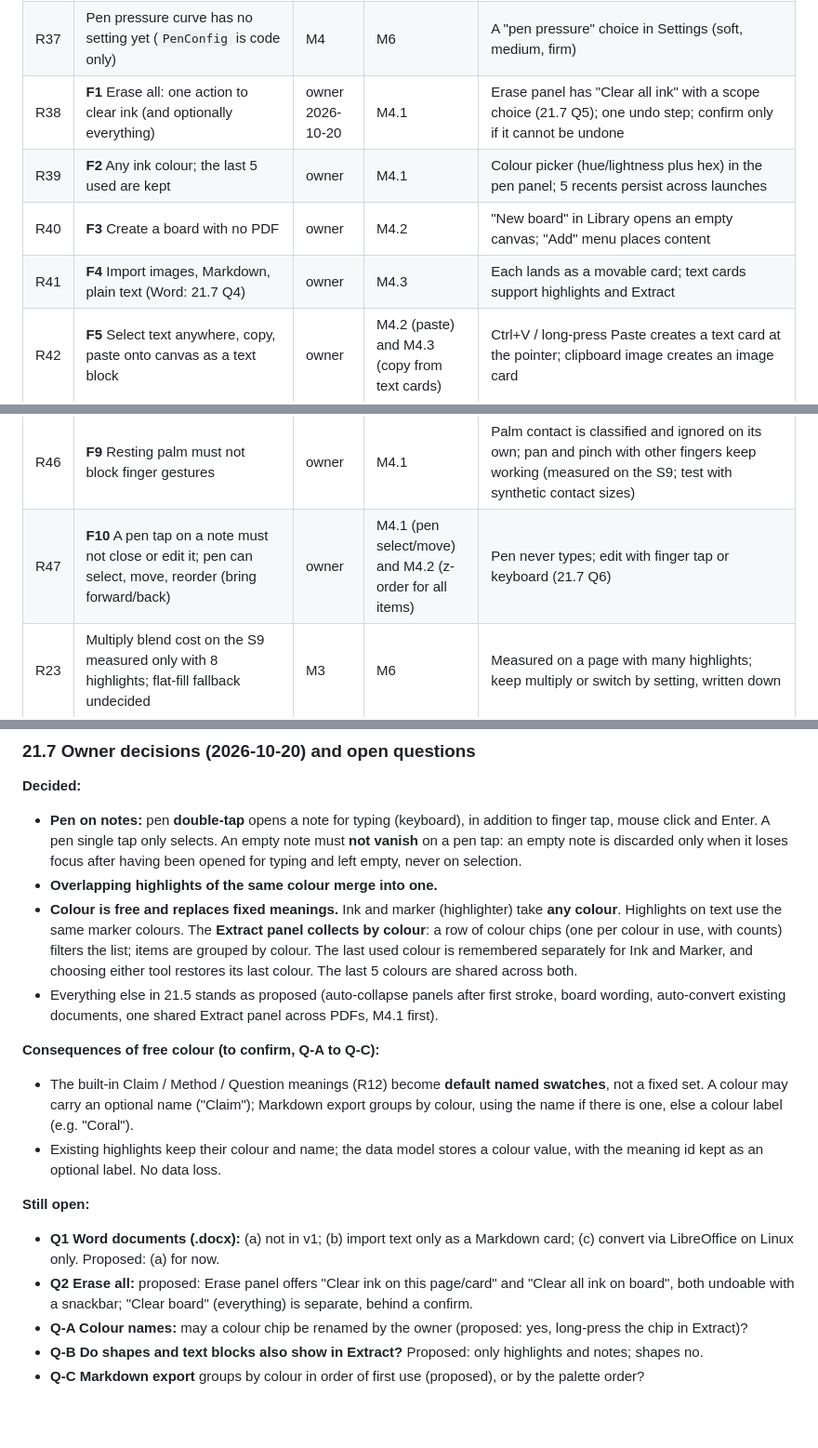
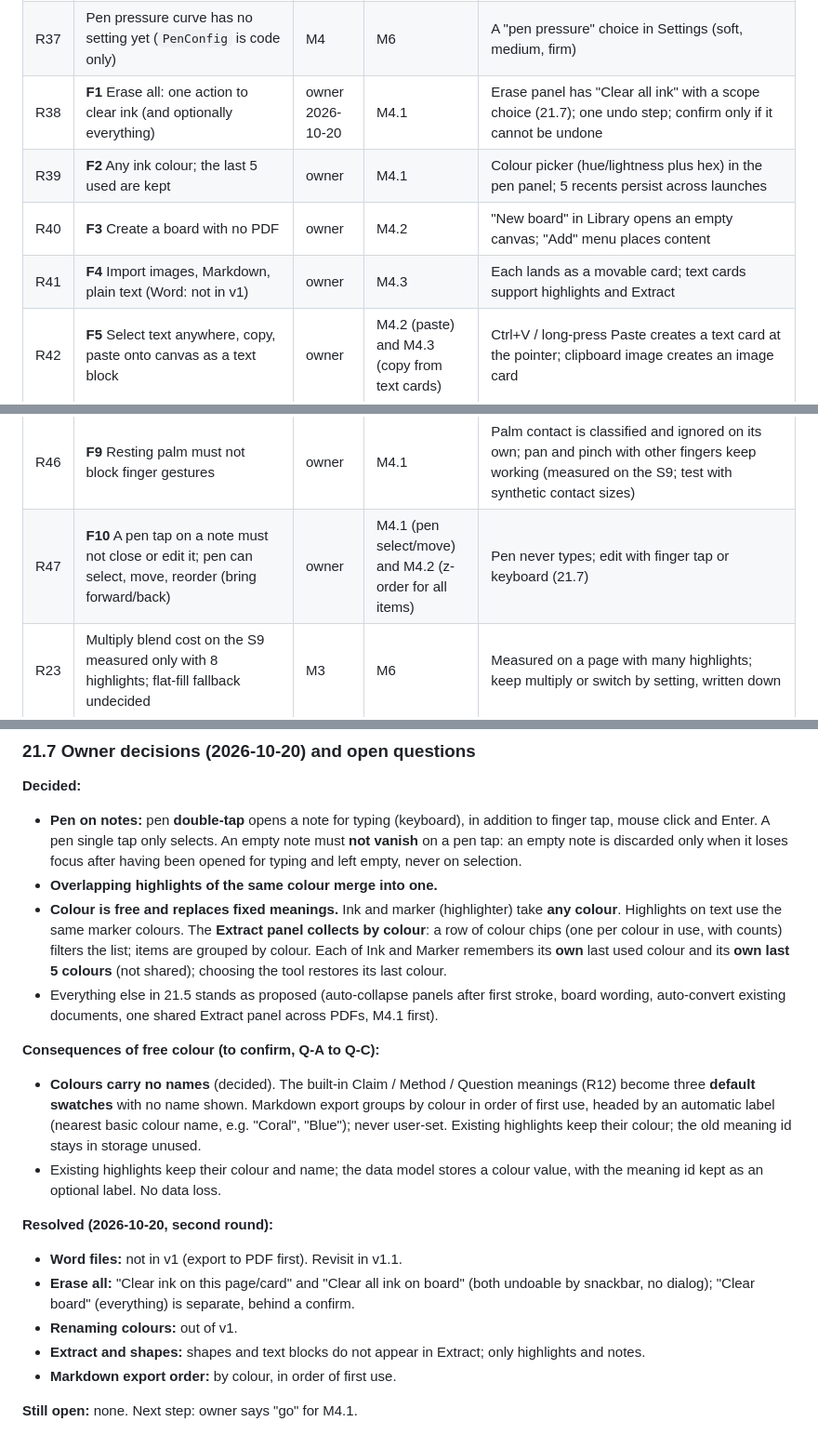
Before and after one commit to ritvijsrivastava/aether, a Markdown page: SPEC.md, 3 parts joined by grey strips. Shown at 93% size. Drawn GitHub-style; blank space fills up the shorter version.

Commit message:
SPEC: close pivot questions (recents per tool, no colour names, Word deferred)

```diff
--- a/SPEC.md
+++ b/SPEC.md
@@ -536,16 +536,16 @@ Everything an earlier milestone report or this spec marked "later", "unverified"
 | R35 | A page with 10,000 strokes records its picture once on first paint: a one-time pause of about 0.4 s on the S9 (the bitmap cache fixed steady-state frames: raster 47 ms to 1.5 ms) | M4 | M6 | Recording is chunked or moved off the first frame; or accepted in writing |
 | R36 | Soft-keyboard behaviour of notes (the canvas pans to keep the note visible) was only tested with a hardware keyboard | M4 | M6 | Checked with the on-screen keyboard on the S9 and on a phone |
 | R37 | Pen pressure curve has no setting yet (`PenConfig` is code only) | M4 | M6 | A "pen pressure" choice in Settings (soft, medium, firm) |
-| R38 | **F1** Erase all: one action to clear ink (and optionally everything) | owner 2026-10-20 | M4.1 | Erase panel has "Clear all ink" with a scope choice (21.7 Q5); one undo step; confirm only if it cannot be undone |
+| R38 | **F1** Erase all: one action to clear ink (and optionally everything) | owner 2026-10-20 | M4.1 | Erase panel has "Clear all ink" with a scope choice (21.7); one undo step; confirm only if it cannot be undone |
 | R39 | **F2** Any ink colour; the last 5 used are kept | owner | M4.1 | Colour picker (hue/lightness plus hex) in the pen panel; 5 recents persist across launches |
 | R40 | **F3** Create a board with no PDF | owner | M4.2 | "New board" in Library opens an empty canvas; "Add" menu places content |
-| R41 | **F4** Import images, Markdown, plain text (Word: 21.7 Q4) | owner | M4.3 | Each lands as a movable card; text cards support highlights and Extract |
+| R41 | **F4** Import images, Markdown, plain text (Word: not in v1) | owner | M4.3 | Each lands as a movable card; text cards support highlights and Extract |
 | R42 | **F5** Select text anywhere, copy, paste onto canvas as a text block | owner | M4.2 (paste) and M4.3 (copy from text cards) | Ctrl+V / long-press Paste creates a text card at the pointer; clipboard image creates an image card |
 | R43 | **F6** Re-highlighting the same text with the same meaning is not allowed | owner | M4.1 | Same range and meaning: no new mark, the existing one flashes. Overlap rules in 21.5 |
 | R44 | **F7** Pen-friendly highlight menu (after highlighting, and on tapping a highlight): Add note, Change meaning, Copy, Delete; no long-press needed | owner | M4.1 | Vertical action strip beside the highlight; works with pen, finger and mouse |
 | R45 | **F8** Ink and Erase option panels horizontal and collapsible | owner | M4.1 | Horizontal strip; double-tap the tool to hide or reopen; state remembered per tool |
 | R46 | **F9** Resting palm must not block finger gestures | owner | M4.1 | Palm contact is classified and ignored on its own; pan and pinch with other fingers keep working (measured on the S9; test with synthetic contact sizes) |
-| R47 | **F10** A pen tap on a note must not close or edit it; pen can select, move, reorder (bring forward/back) | owner | M4.1 (pen select/move) and M4.2 (z-order for all items) | Pen never types; edit with finger tap or keyboard (21.7 Q6) |
+| R47 | **F10** A pen tap on a note must not close or edit it; pen can select, move, reorder (bring forward/back) | owner | M4.1 (pen select/move) and M4.2 (z-order for all items) | Pen never types; edit with finger tap or keyboard (21.7) |
 | R23 | Multiply blend cost on the S9 measured only with 8 highlights; flat-fill fallback undecided | M3 | M6 | Measured on a page with many highlights; keep multiply or switch by setting, written down |
 | R24 | Predictive back enabled but never exercised on a device | M1 | M6 | Back from Canvas, sheets and menus checked on the S9 |
 | R25 | Linux minimum window size (800x520) never resized by hand; HiDPI and Wayland checks | M1, §17 | M6 | Done and noted in the M6 report |
@@ -665,16 +665,18 @@ Card   { id, boardId, sourceId?, kind, pageIndex?, x, y, width, height, z, hlc }
 **Decided:**
 - **Pen on notes:** pen **double-tap** opens a note for typing (keyboard), in addition to finger tap, mouse click and Enter. A pen single tap only selects. An empty note must **not vanish** on a pen tap: an empty note is discarded only when it loses focus after having been opened for typing and left empty, never on selection.
 - **Overlapping highlights of the same colour merge into one.**
-- **Colour is free and replaces fixed meanings.** Ink and marker (highlighter) take **any colour**. Highlights on text use the same marker colours. The **Extract panel collects by colour**: a row of colour chips (one per colour in use, with counts) filters the list; items are grouped by colour. The last used colour is remembered separately for Ink and Marker, and choosing either tool restores its last colour. The last 5 colours are shared across both.
+- **Colour is free and replaces fixed meanings.** Ink and marker (highlighter) take **any colour**. Highlights on text use the same marker colours. The **Extract panel collects by colour**: a row of colour chips (one per colour in use, with counts) filters the list; items are grouped by colour. Each of Ink and Marker remembers its **own** last used colour and its **own last 5 colours** (not shared); choosing the tool restores its last colour.
 - Everything else in 21.5 stands as proposed (auto-collapse panels after first stroke, board wording, auto-convert existing documents, one shared Extract panel across PDFs, M4.1 first).
 
 **Consequences of free colour (to confirm, Q-A to Q-C):**
-- The built-in Claim / Method / Question meanings (R12) become **default named swatches**, not a fixed set. A colour may carry an optional name ("Claim"); Markdown export groups by colour, using the name if there is one, else a colour label (e.g. "Coral").
+- **Colours carry no names** (decided). The built-in Claim / Method / Question meanings (R12) become three **default swatches** with no name shown. Markdown export groups by colour in order of first use, headed by an automatic label (nearest basic colour name, e.g. "Coral", "Blue"); never user-set. Existing highlights keep their colour; the old meaning id stays in storage unused.
 - Existing highlights keep their colour and name; the data model stores a colour value, with the meaning id kept as an optional label. No data loss.
 
-**Still open:**
-- **Q1 Word documents (.docx):** (a) not in v1; (b) import text only as a Markdown card; (c) convert via LibreOffice on Linux only. Proposed: (a) for now.
-- **Q2 Erase all:** proposed: Erase panel offers "Clear ink on this page/card" and "Clear all ink on board", both undoable with a snackbar; "Clear board" (everything) is separate, behind a confirm.
-- **Q-A Colour names:** may a colour chip be renamed by the owner (proposed: yes, long-press the chip in Extract)?
-- **Q-B Do shapes and text blocks also show in Extract?** Proposed: only highlights and notes; shapes no.
-- **Q-C Markdown export** groups by colour in order of first use (proposed), or by the palette order?
+**Resolved (2026-10-20, second round):**
+- **Word files:** not in v1 (export to PDF first). Revisit in v1.1.
+- **Erase all:** "Clear ink on this page/card" and "Clear all ink on board" (both undoable by snackbar, no dialog); "Clear board" (everything) is separate, behind a confirm.
+- **Renaming colours:** out of v1.
+- **Extract and shapes:** shapes and text blocks do not appear in Extract; only highlights and notes.
+- **Markdown export order:** by colour, in order of first use.
+
+**Still open:** none. Next step: owner says "go" for M4.1.
```
